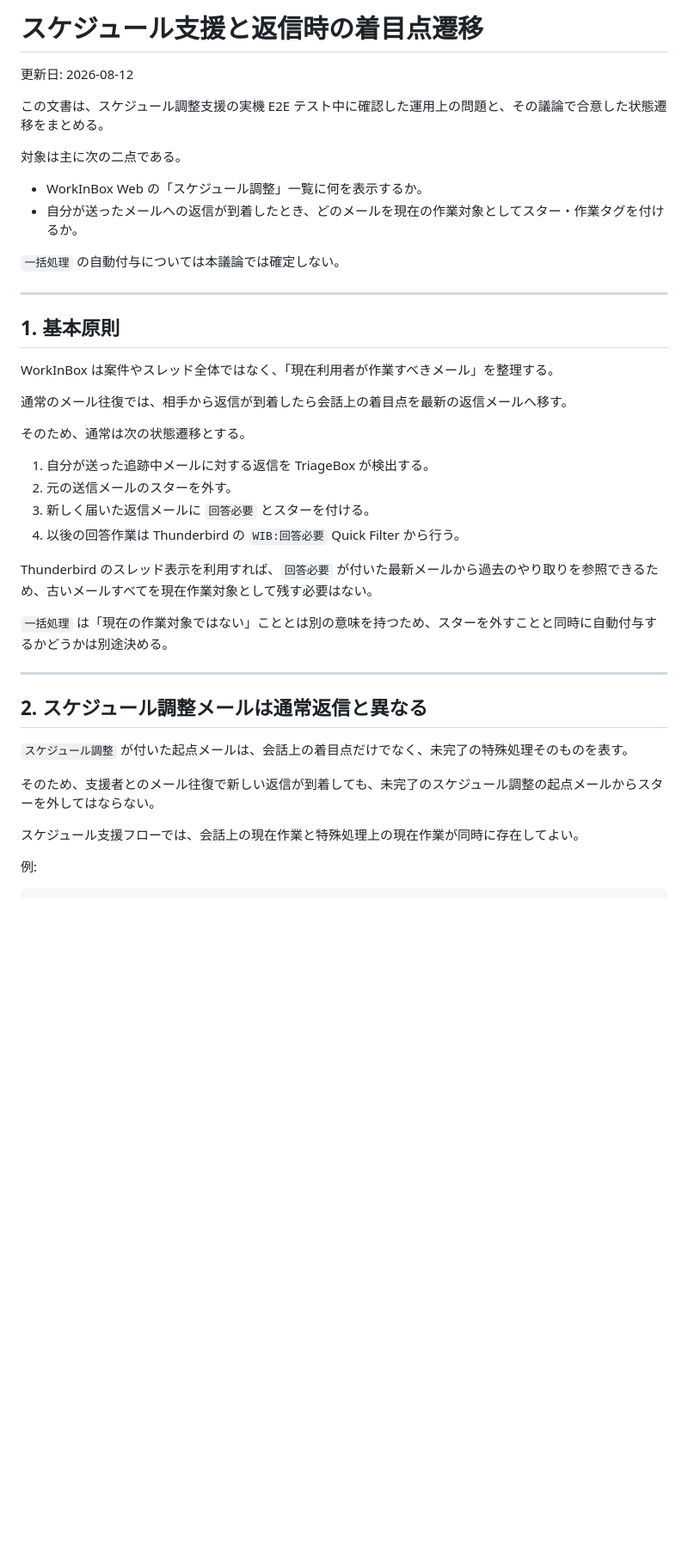
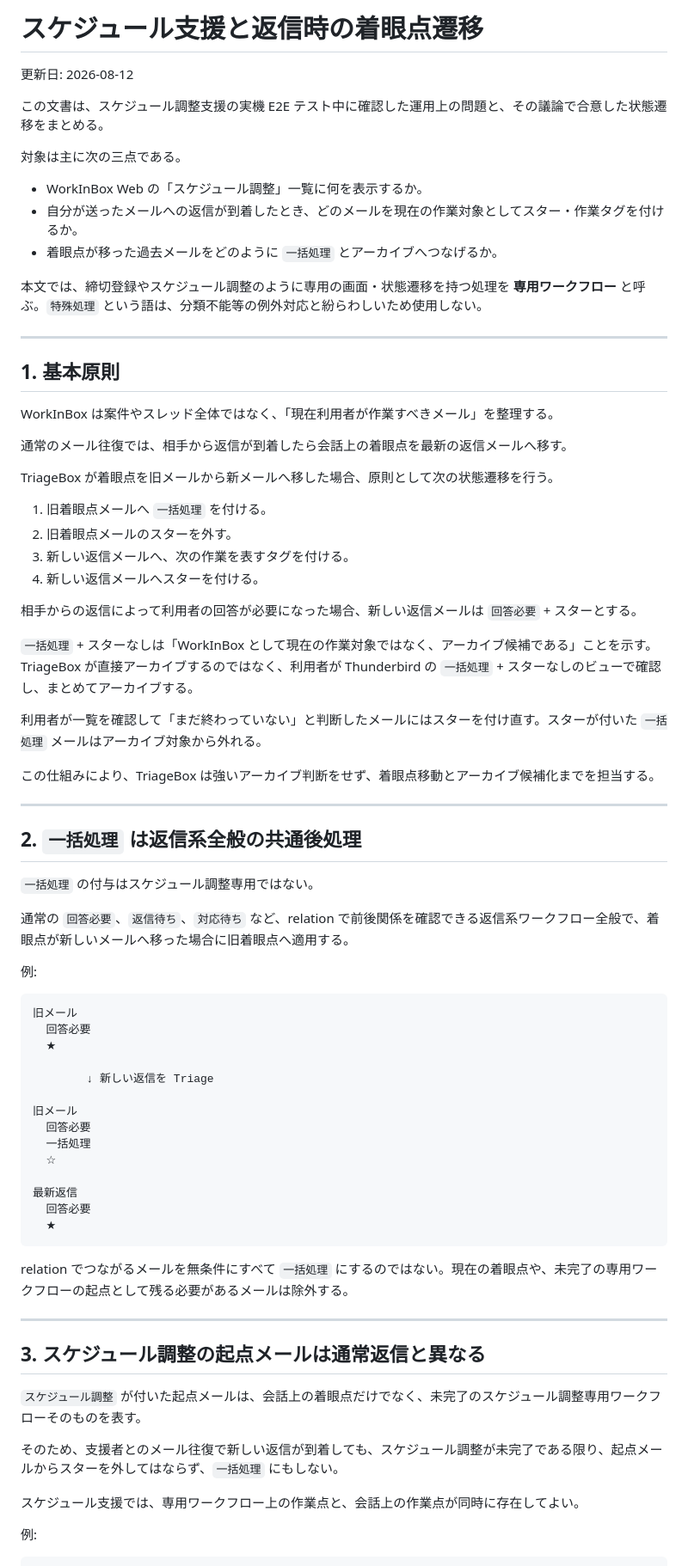
Before and after one commit to a3suger/WorkInBox, a Markdown page: docs/schedule_reply_workflow_2026-08-12.md, the part around one of its changes. Shown at 86% size. Drawn GitHub-style; blank space fills up the shorter version.

Commit message:
Refine schedule reply workflow design

````diff
--- a/docs/schedule_reply_workflow_2026-08-12.md
+++ b/docs/schedule_reply_workflow_2026-08-12.md
@@ -1,15 +1,16 @@
-# スケジュール支援と返信時の着目点遷移
+# スケジュール支援と返信時の着眼点遷移
 
 更新日: 2026-08-12
 
 この文書は、スケジュール調整支援の実機 E2E テスト中に確認した運用上の問題と、その議論で合意した状態遷移をまとめる。
 
-対象は主に次の二点である。
+対象は主に次の三点である。
 
 - WorkInBox Web の「スケジュール調整」一覧に何を表示するか。
 - 自分が送ったメールへの返信が到着したとき、どのメールを現在の作業対象としてスター・作業タグを付けるか。
+- 着眼点が移った過去メールをどのように `一括処理` とアーカイブへつなげるか。
 
-`一括処理` の自動付与については本議論では確定しない。
+本文では、締切登録やスケジュール調整のように専用の画面・状態遷移を持つ処理を **専用ワークフロー** と呼ぶ。`特殊処理` という語は、分類不能等の例外対応と紛らわしいため使用しない。
 
 ---
 
@@ -17,28 +18,61 @@
 
 WorkInBox は案件やスレッド全体ではなく、「現在利用者が作業すべきメール」を整理する。
 
-通常のメール往復では、相手から返信が到着したら会話上の着目点を最新の返信メールへ移す。
+通常のメール往復では、相手から返信が到着したら会話上の着眼点を最新の返信メールへ移す。
 
-そのため、通常は次の状態遷移とする。
+TriageBox が着眼点を旧メールから新メールへ移した場合、原則として次の状態遷移を行う。
 
-1. 自分が送った追跡中メールに対する返信を TriageBox が検出する。
-2. 元の送信メールのスターを外す。
-3. 新しく届いた返信メールに `回答必要` とスターを付ける。
-4. 以後の回答作業は Thunderbird の `WIB:回答必要` Quick Filter から行う。
+1. 旧着眼点メールへ `一括処理` を付ける。
+2. 旧着眼点メールのスターを外す。
+3. 新しい返信メールへ、次の作業を表すタグを付ける。
+4. 新しい返信メールへスターを付ける。
 
-Thunderbird のスレッド表示を利用すれば、`回答必要` が付いた最新メールから過去のやり取りを参照できるため、古いメールすべてを現在作業対象として残す必要はない。
+相手からの返信によって利用者の回答が必要になった場合、新しい返信メールは `回答必要` + スターとする。
 
-`一括処理` は「現在の作業対象ではない」こととは別の意味を持つため、スターを外すことと同時に自動付与するかどうかは別途決める。
+`一括処理` + スターなしは「WorkInBox として現在の作業対象ではなく、アーカイブ候補である」ことを示す。TriageBox が直接アーカイブするのではなく、利用者が Thunderbird の `一括処理` + スターなしのビューで確認し、まとめてアーカイブする。
+
+利用者が一覧を確認して「まだ終わっていない」と判断したメールにはスターを付け直す。スターが付いた `一括処理` メールはアーカイブ対象から外れる。
+
+この仕組みにより、TriageBox は強いアーカイブ判断をせず、着眼点移動とアーカイブ候補化までを担当する。
 
 ---
 
-## 2. スケジュール調整メールは通常返信と異なる
+## 2. `一括処理` は返信系全般の共通後処理
 
-`スケジュール調整` が付いた起点メールは、会話上の着目点だけでなく、未完了の特殊処理そのものを表す。
+`一括処理` の付与はスケジュール調整専用ではない。
 
-そのため、支援者とのメール往復で新しい返信が到着しても、未完了のスケジュール調整の起点メールからスターを外してはならない。
+通常の `回答必要`、`返信待ち`、`対応待ち` など、relation で前後関係を確認できる返信系ワークフロー全般で、着眼点が新しいメールへ移った場合に旧着眼点へ適用する。
 
-スケジュール支援フローでは、会話上の現在作業と特殊処理上の現在作業が同時に存在してよい。
+例:
+
+```text
+旧メール
+  回答必要
+  ★
+
+        ↓ 新しい返信を Triage
+
+旧メール
+  回答必要
+  一括処理
+  ☆
+
+最新返信
+  回答必要
+  ★
+```
+
+relation でつながるメールを無条件にすべて `一括処理` にするのではない。現在の着眼点や、未完了の専用ワークフローの起点として残る必要があるメールは除外する。
+
+---
+
+## 3. スケジュール調整の起点メールは通常返信と異なる
+
+`スケジュール調整` が付いた起点メールは、会話上の着眼点だけでなく、未完了のスケジュール調整専用ワークフローそのものを表す。
+
+そのため、支援者とのメール往復で新しい返信が到着しても、スケジュール調整が未完了である限り、起点メールからスターを外してはならず、`一括処理` にもしない。
+
+スケジュール支援では、専用ワークフロー上の作業点と、会話上の作業点が同時に存在してよい。
 
 例:
 
````
Also changed, not shown: other parts of docs/schedule_reply_workflow_2026-08-12.md (+89 -29 lines).
